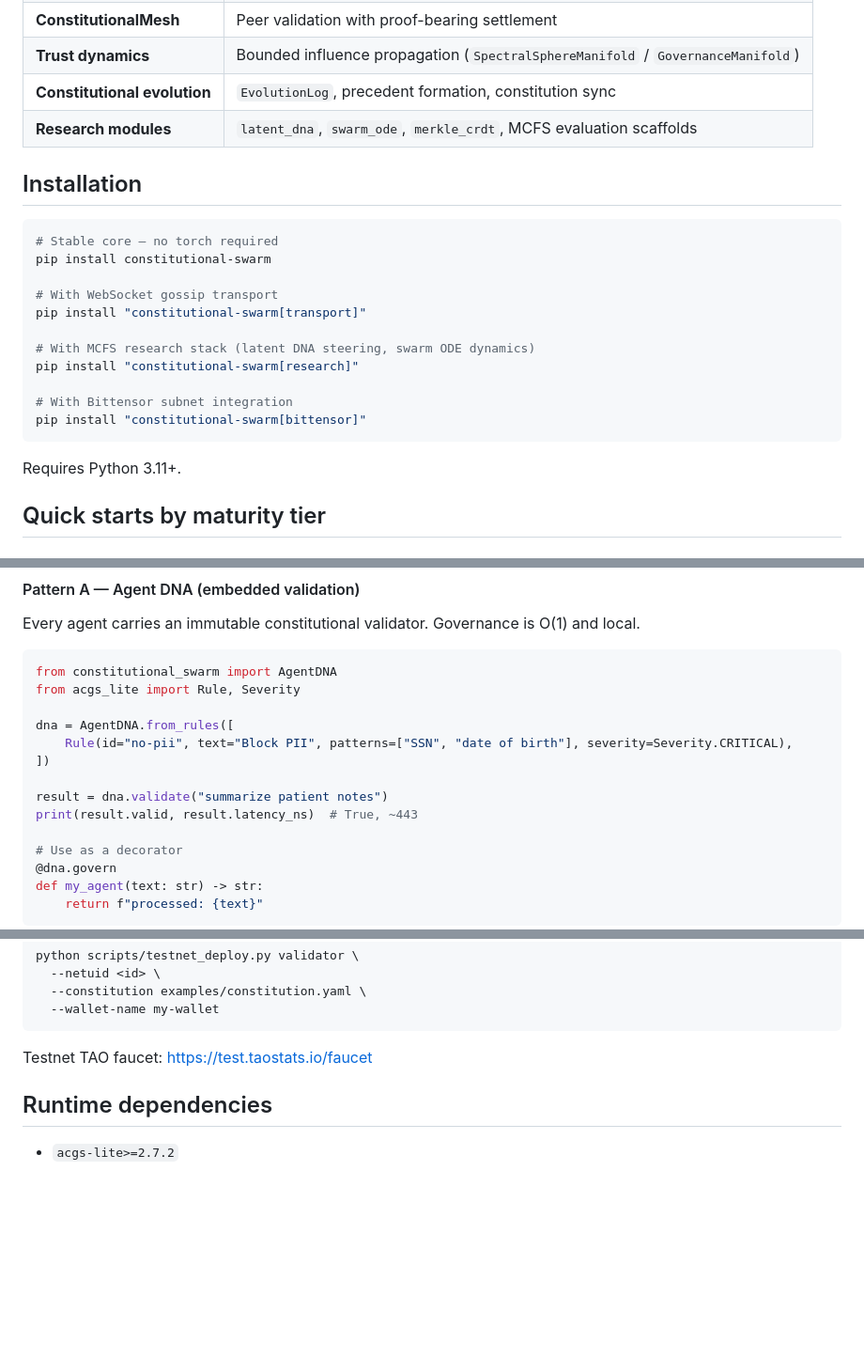
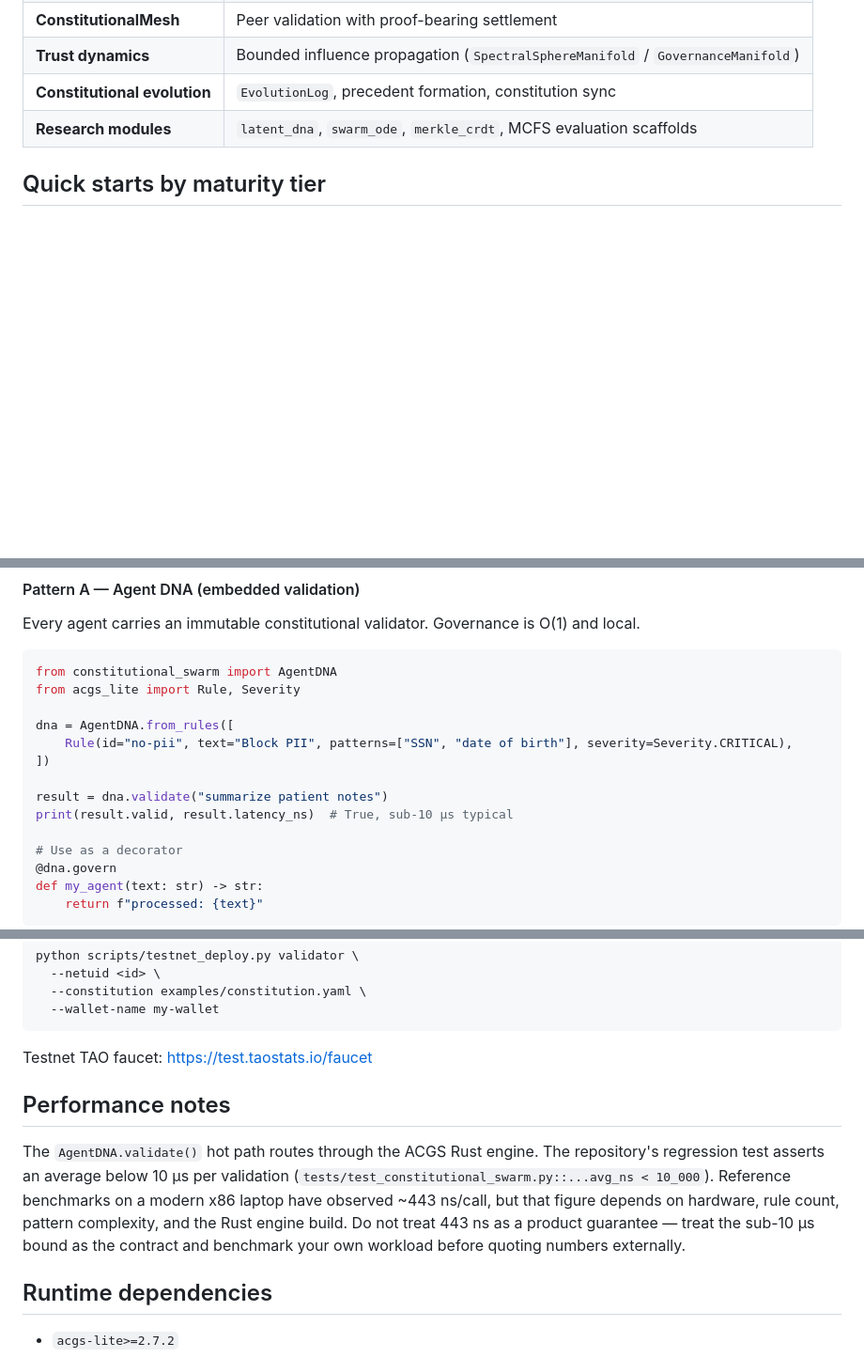
Before and after one commit to dislovelhl/Acgs-Swarm, a Markdown page: README.md, 3 parts joined by grey strips. Shown at 94% size. Rendered like a GitHub page; blank space fills up the shorter version.

````diff
--- a/README.md
+++ b/README.md
@@ -34,24 +52,6 @@ constitutional-swarm extends ACGS from governing single actions to governing age
 | **Constitutional evolution** | `EvolutionLog`, precedent formation, constitution sync |
 | **Research modules** | `latent_dna`, `swarm_ode`, `merkle_crdt`, MCFS evaluation scaffolds |
 
-## Installation
-
-```bash
-# Stable core — no torch required
-pip install constitutional-swarm
-
-# With WebSocket gossip transport
-pip install "constitutional-swarm[transport]"
-
-# With MCFS research stack (latent DNA steering, swarm ODE dynamics)
-pip install "constitutional-swarm[research]"
-
-# With Bittensor subnet integration
-pip install "constitutional-swarm[bittensor]"
-```
-
-Requires Python 3.11+.
-
 ## Quick starts by maturity tier
 
 ### A. Core runtime
@@ -71,7 +71,7 @@ dna = AgentDNA.from_rules([
 ])
 
 result = dna.validate("summarize patient notes")
-print(result.valid, result.latency_ns)  # True, ~443
+print(result.valid, result.latency_ns)  # True, sub-10 µs typical
 
 # Use as a decorator
 @dna.govern
@@ -418,6 +432,10 @@ python scripts/testnet_deploy.py validator \
 ```
 
 Testnet TAO faucet: https://test.taostats.io/faucet
+
+## Performance notes
+
+The `AgentDNA.validate()` hot path routes through the ACGS Rust engine. The repository's regression test asserts an average below 10 µs per validation (`tests/test_constitutional_swarm.py::...avg_ns < 10_000`). Reference benchmarks on a modern x86 laptop have observed ~443 ns/call, but that figure depends on hardware, rule count, pattern complexity, and the Rust engine build. Do not treat 443 ns as a product guarantee — treat the sub-10 µs bound as the contract and benchmark your own workload before quoting numbers externally.
 
 ## Runtime dependencies
 
````
Also changed, not shown: other parts of README.md (+50 -18 lines).
